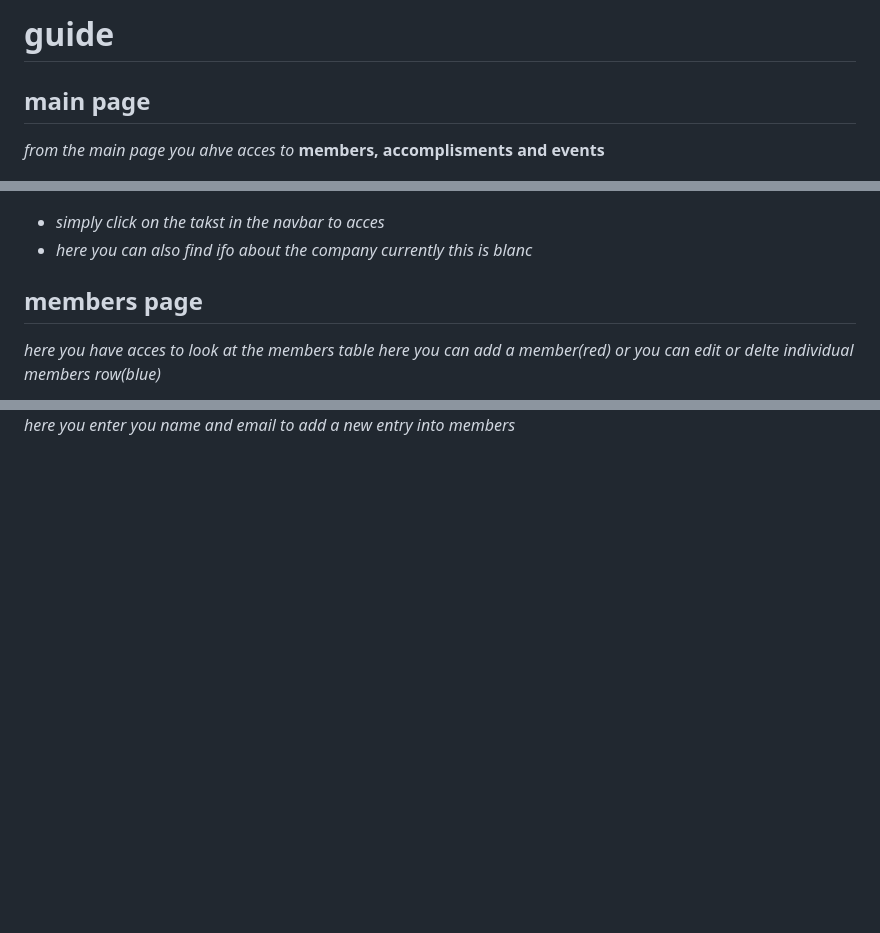
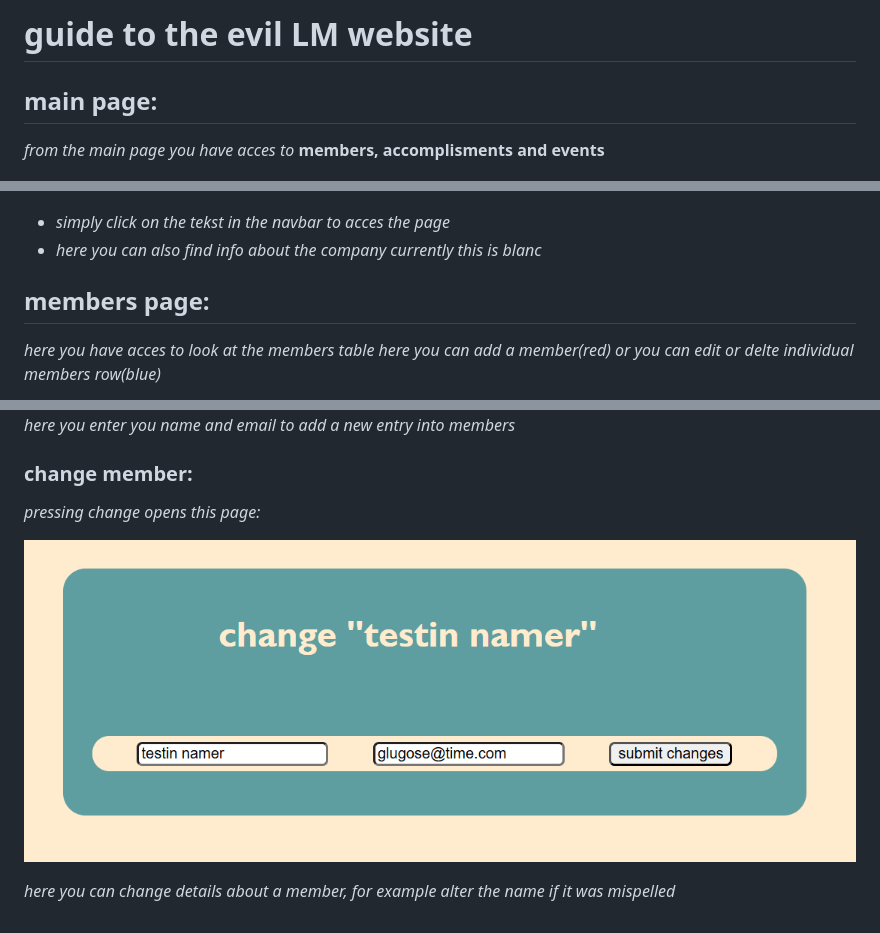
Before and after one commit to sebrai/private_user_library, a Markdown page: guide.md, 3 parts joined by grey strips. GitHub-like rendering; pictures changed too: bilder/g4.png (added); blank space fills up the shorter version.

Commit message:
added in a guide to change member

```diff
--- a/guide.md
+++ b/guide.md
@@ -1,13 +1,13 @@
-# guide
+# guide to the evil LM website
 
-## main page
-*from the main page you ahve acces to* **members, accomplisments and events**
+## main page:
+*from the main page you have acces to* **members, accomplisments and events**
 
 ![screenshot of page](./bilder/g1.png)
-- *simply click on the takst in the navbar to acces*
-- *here you can also find ifo about the company currently this is blanc*
+- *simply click on the tekst in the navbar to acces the page*
+- *here you can also find info about the company currently this is blanc*
 
-## members page
+## members page:
 *here you have acces to look at the members table here you can add a member(red)*
 *or you can edit or delte individual members row(blue)*
 
@@ -19,3 +19,11 @@
 
 ![screenshot of page](./bilder/g3.png)
 *here you enter you name and email to add a new entry into members*
+
+### change member:
+*pressing change opens this page:*
+
+![g4](./bilder/g4.png)
+
+*here you can change details about a member,*
+*for example alter the name if it was mispelled*
```
